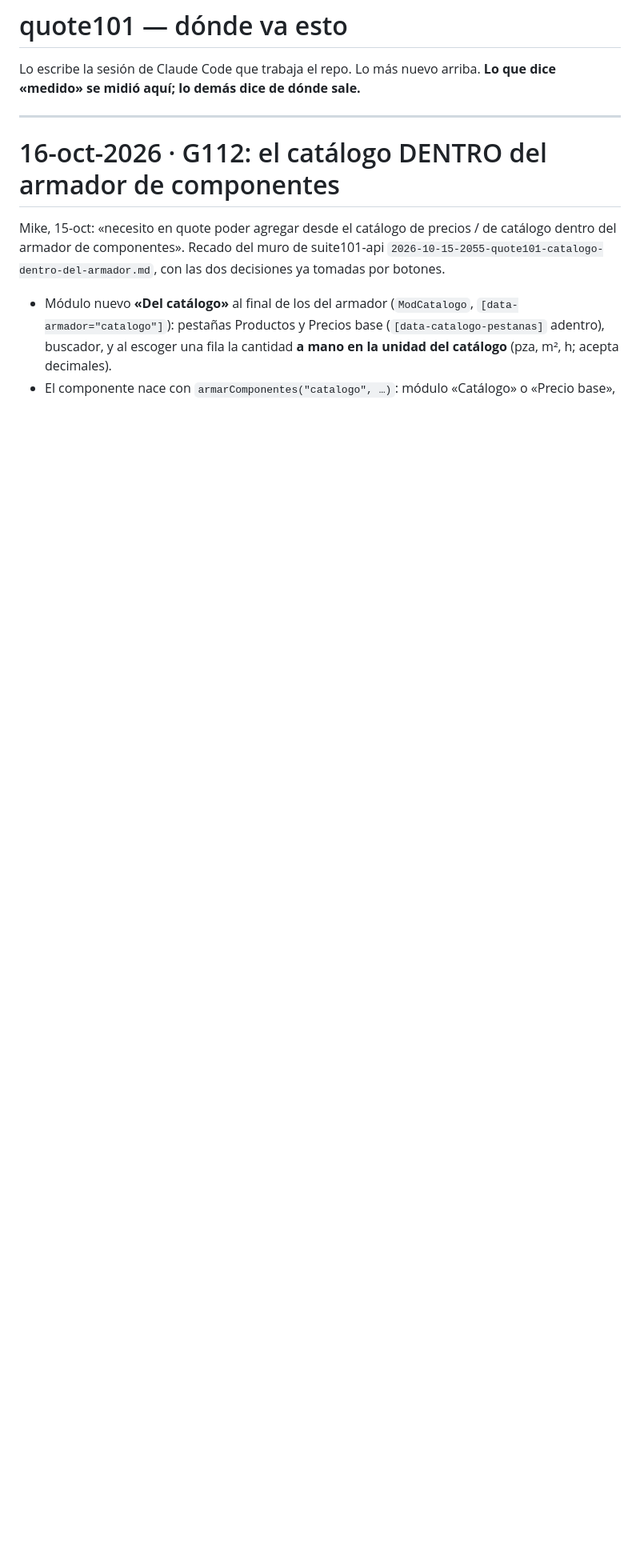
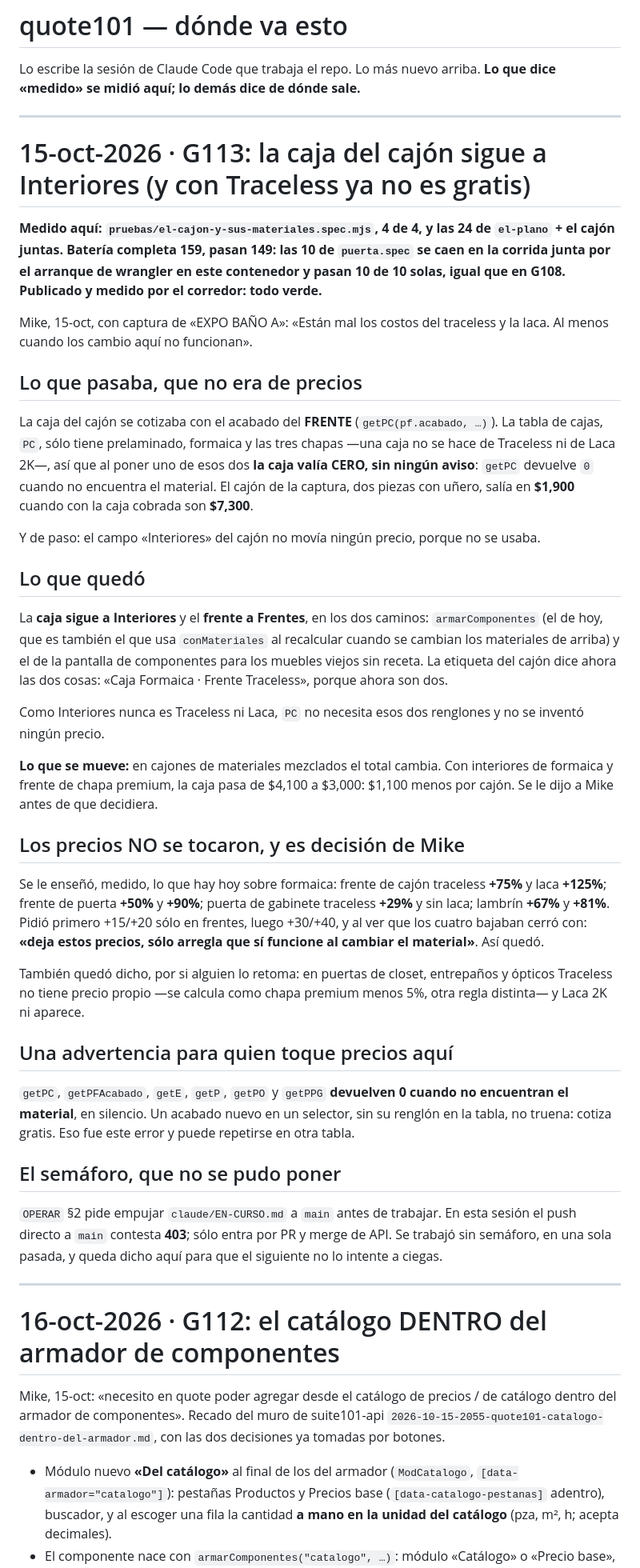
Before and after one commit to mikebalcazar/cotizador-t101, a Markdown page: claude/continuar.md, the part around the change. Shown at 80% size. Drawn GitHub-style; blank space fills up the shorter version.

Commit message:
bitacora: G113, la caja del cajon sigue a Interiores (#98)
Deja escrito lo medido, lo que se mueve en cajones de materiales
mezclados, la decision de Mike de no tocar los precios, y la advertencia
de que las tablas devuelven 0 en silencio cuando falta un material.

```diff
--- a/claude/continuar.md
+++ b/claude/continuar.md
@@ -2,6 +2,73 @@
 
 Lo escribe la sesión de Claude Code que trabaja el repo. Lo más nuevo arriba.
 **Lo que dice «medido» se midió aquí; lo demás dice de dónde sale.**
+
+---
+
+# 15-oct-2026 · G113: la caja del cajón sigue a Interiores (y con Traceless ya no es gratis)
+
+**Medido aquí: `pruebas/el-cajon-y-sus-materiales.spec.mjs`, 4 de 4, y las 24
+de `el-plano` + el cajón juntas. Batería completa 159, pasan 149: las 10 de
+`puerta.spec` se caen en la corrida junta por el arranque de wrangler en este
+contenedor y pasan 10 de 10 solas, igual que en G108. Publicado y medido por el
+corredor: todo verde.**
+
+Mike, 15-oct, con captura de «EXPO BAÑO A»: «Están mal los costos del traceless
+y la laca. Al menos cuando los cambio aquí no funcionan».
+
+## Lo que pasaba, que no era de precios
+
+La caja del cajón se cotizaba con el acabado del **FRENTE**
+(`getPC(pf.acabado, …)`). La tabla de cajas, `PC`, sólo tiene prelaminado,
+formaica y las tres chapas —una caja no se hace de Traceless ni de Laca 2K—, así
+que al poner uno de esos dos **la caja valía CERO, sin ningún aviso**: `getPC`
+devuelve `0` cuando no encuentra el material. El cajón de la captura, dos piezas
+con uñero, salía en **$1,900** cuando con la caja cobrada son **$7,300**.
+
+Y de paso: el campo «Interiores» del cajón no movía ningún precio, porque no se
+usaba.
+
+## Lo que quedó
+
+La **caja sigue a Interiores** y el **frente a Frentes**, en los dos caminos:
+`armarComponentes` (el de hoy, que es también el que usa `conMateriales` al
+recalcular cuando se cambian los materiales de arriba) y el de la pantalla de
+componentes para los muebles viejos sin receta. La etiqueta del cajón dice ahora
+las dos cosas: «Caja Formaica · Frente Traceless», porque ahora son dos.
+
+Como Interiores nunca es Traceless ni Laca, `PC` no necesita esos dos renglones
+y no se inventó ningún precio.
+
+**Lo que se mueve:** en cajones de materiales mezclados el total cambia. Con
+interiores de formaica y frente de chapa premium, la caja pasa de $4,100 a
+$3,000: $1,100 menos por cajón. Se le dijo a Mike antes de que decidiera.
+
+## Los precios NO se tocaron, y es decisión de Mike
+
+Se le enseñó, medido, lo que hay hoy sobre formaica: frente de cajón traceless
+**+75%** y laca **+125%**; frente de puerta **+50%** y **+90%**; puerta de
+gabinete traceless **+29%** y sin laca; lambrín **+67%** y **+81%**. Pidió
+primero +15/+20 sólo en frentes, luego +30/+40, y al ver que los cuatro bajaban
+cerró con: **«deja estos precios, sólo arregla que sí funcione al cambiar el
+material»**. Así quedó.
+
+También quedó dicho, por si alguien lo retoma: en puertas de closet, entrepaños
+y ópticos Traceless no tiene precio propio —se calcula como chapa premium menos
+5%, otra regla distinta— y Laca 2K ni aparece.
+
+## Una advertencia para quien toque precios aquí
+
+`getPC`, `getPFAcabado`, `getE`, `getP`, `getPO` y `getPPG` **devuelven 0
+cuando no encuentran el material**, en silencio. Un acabado nuevo en un
+selector, sin su renglón en la tabla, no truena: cotiza gratis. Eso fue este
+error y puede repetirse en otra tabla.
+
+## El semáforo, que no se pudo poner
+
+`OPERAR` §2 pide empujar `claude/EN-CURSO.md` a `main` antes de trabajar. En
+esta sesión el push directo a `main` contesta **403**; sólo entra por PR y
+merge de API. Se trabajó sin semáforo, en una sola pasada, y queda dicho aquí
+para que el siguiente no lo intente a ciegas.
 
 ---
 
```
